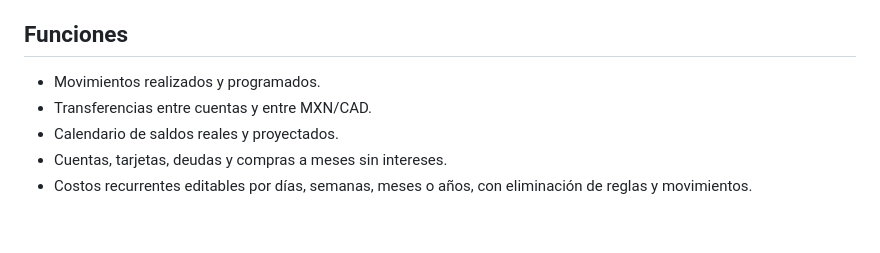
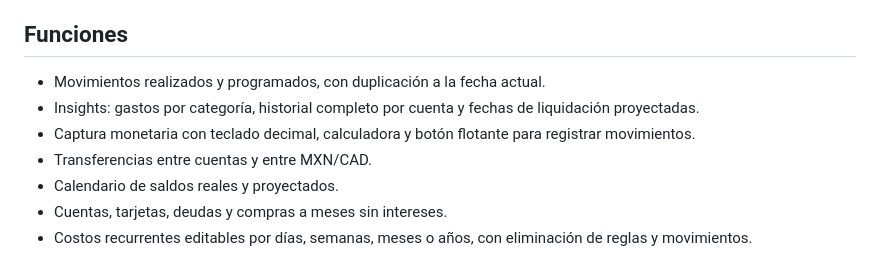
Before and after one commit to AndresLG99/personal_finance_app, a Markdown page: README.md, the part around the change. Rendered like a GitHub page; blank space fills up the shorter version.

Commit message:
Add account insights, payoff projections, duplication and mobile amount calculator

```diff
--- a/README.md
+++ b/README.md
@@ -3,7 +3,9 @@
 Aplicación personal con GitHub Pages y Supabase. Interfaz adaptable a computadora y celular, con el estilo del portfolio de Andrés.
 
 ## Funciones
-- Movimientos realizados y programados.
+- Movimientos realizados y programados, con duplicación a la fecha actual.
+- Insights: gastos por categoría, historial completo por cuenta y fechas de liquidación proyectadas.
+- Captura monetaria con teclado decimal, calculadora y botón flotante para registrar movimientos.
 - Transferencias entre cuentas y entre MXN/CAD.
 - Calendario de saldos reales y proyectados.
 - Cuentas, tarjetas, deudas y compras a meses sin intereses.
```
Also changed, not shown: PROYECTO.md (+26 -0 lines), calculadora-movil.png (added), insights.png (added), 5 other files.
